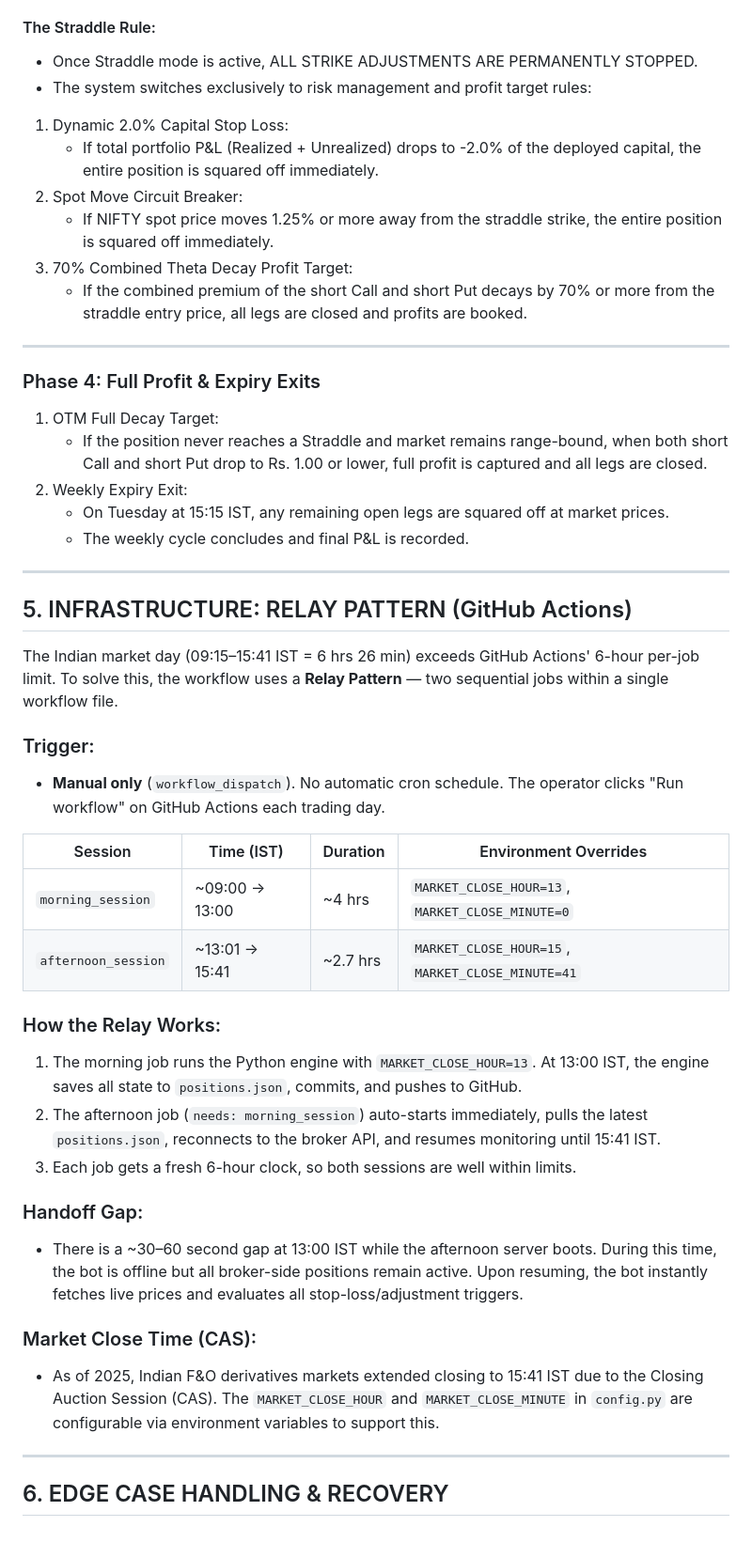
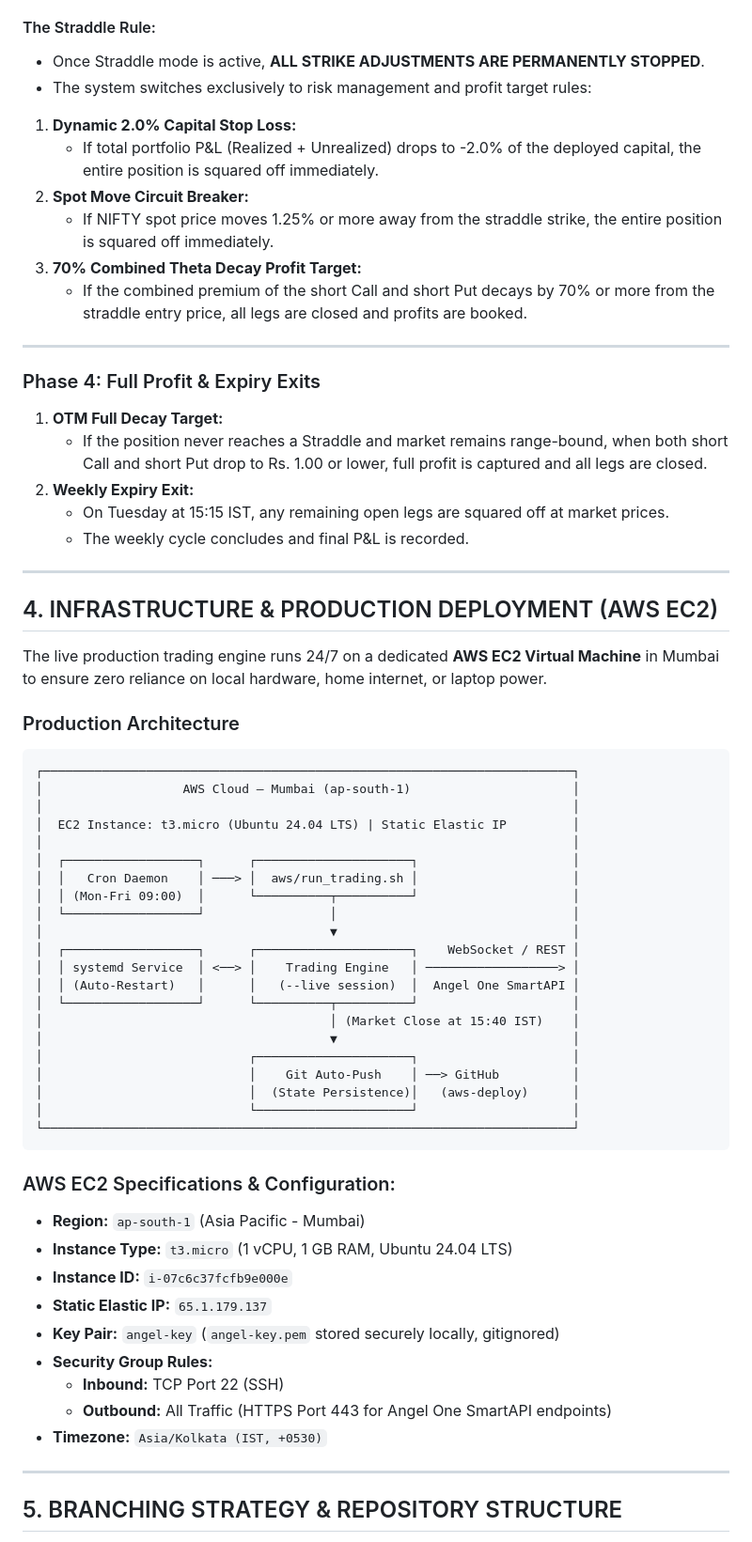
Before and after one commit to anandmunotCode/AngelAlgo, a Markdown page: STRATEGY_BLUEPRINT.md, the part around one of its changes. Shown at 94% size. Rendered like a GitHub page.

Commit message:
docs: update STRATEGY_BLUEPRINT with full AWS EC2 architecture, CAS 15:40 close, and operational guide

````diff
--- a/STRATEGY_BLUEPRINT.md
+++ b/STRATEGY_BLUEPRINT.md
@@ -73,52 +73,70 @@ The system continuously monitors the price of both open short legs in real time.
 As adjustments happen, the profitable side rolls closer to the losing side. When both short legs end up on the exact same strike (Call Strike == Put Strike), the position has converged into a Short Straddle.
 
 #### The Straddle Rule:
-* Once Straddle mode is active, ALL STRIKE ADJUSTMENTS ARE PERMANENTLY STOPPED.
+* Once Straddle mode is active, **ALL STRIKE ADJUSTMENTS ARE PERMANENTLY STOPPED**.
 * The system switches exclusively to risk management and profit target rules:
 
-1. Dynamic 2.0% Capital Stop Loss:
+1. **Dynamic 2.0% Capital Stop Loss:**
    * If total portfolio P&L (Realized + Unrealized) drops to -2.0% of the deployed capital, the entire position is squared off immediately.
-2. Spot Move Circuit Breaker:
+2. **Spot Move Circuit Breaker:**
    * If NIFTY spot price moves 1.25% or more away from the straddle strike, the entire position is squared off immediately.
-3. 70% Combined Theta Decay Profit Target:
+3. **70% Combined Theta Decay Profit Target:**
    * If the combined premium of the short Call and short Put decays by 70% or more from the straddle entry price, all legs are closed and profits are booked.
 
 ---
 
 ### Phase 4: Full Profit & Expiry Exits
 
-1. OTM Full Decay Target:
+1. **OTM Full Decay Target:**
    * If the position never reaches a Straddle and market remains range-bound, when both short Call and short Put drop to Rs. 1.00 or lower, full profit is captured and all legs are closed.
-2. Weekly Expiry Exit:
+2. **Weekly Expiry Exit:**
    * On Tuesday at 15:15 IST, any remaining open legs are squared off at market prices.
    * The weekly cycle concludes and final P&L is recorded.
 
 ---
 
-## 5. INFRASTRUCTURE: RELAY PATTERN (GitHub Actions)
+## 4. INFRASTRUCTURE & PRODUCTION DEPLOYMENT (AWS EC2)
 
-The Indian market day (09:15–15:41 IST = 6 hrs 26 min) exceeds GitHub Actions' 6-hour per-job limit. To solve this, the workflow uses a **Relay Pattern** — two sequential jobs within a single workflow file.
+The live production trading engine runs 24/7 on a dedicated **AWS EC2 Virtual Machine** in Mumbai to ensure zero reliance on local hardware, home internet, or laptop power.
 
-### Trigger:
-* **Manual only** (`workflow_dispatch`). No automatic cron schedule. The operator clicks "Run workflow" on GitHub Actions each trading day.
+### Production Architecture
 
-| Session | Time (IST) | Duration | Environment Overrides |
-|---|---|---|---|
-| `morning_session` | ~09:00 → 13:00 | ~4 hrs | `MARKET_CLOSE_HOUR=13`, `MARKET_CLOSE_MINUTE=0` |
-| `afternoon_session` | ~13:01 → 15:41 | ~2.7 hrs | `MARKET_CLOSE_HOUR=15`, `MARKET_CLOSE_MINUTE=41` |
+```
+┌────────────────────────────────────────────────────────────────────────┐
+│                   AWS Cloud — Mumbai (ap-south-1)                      │
+│                                                                        │
+│  EC2 Instance: t3.micro (Ubuntu 24.04 LTS) | Static Elastic IP         │
+│                                                                        │
+│  ┌──────────────────┐      ┌─────────────────────┐                     │
+│  │   Cron Daemon    │ ───> │  aws/run_trading.sh │                     │
+│  │ (Mon-Fri 09:00)  │      └──────────┬──────────┘                     │
+│  └──────────────────┘                 │                                │
+│                                       ▼                                │
+│  ┌──────────────────┐      ┌─────────────────────┐    WebSocket / REST │
+│  │ systemd Service  │ <──> │    Trading Engine   │ ──────────────────> │
+│  │ (Auto-Restart)   │      │   (--live session)  │  Angel One SmartAPI │
+│  └──────────────────┘      └──────────┬──────────┘                     │
+│                                       │ (Market Close at 15:40 IST)    │
+│                                       ▼                                │
+│                            ┌─────────────────────┐                     │
+│                            │    Git Auto-Push    │ ──> GitHub          │
+│                            │  (State Persistence)│   (aws-deploy)      │
+│                            └─────────────────────┘                     │
+└────────────────────────────────────────────────────────────────────────┘
+```
 
-### How the Relay Works:
-1. The morning job runs the Python engine with `MARKET_CLOSE_HOUR=13`. At 13:00 IST, the engine saves all state to `positions.json`, commits, and pushes to GitHub.
-2. The afternoon job (`needs: morning_session`) auto-starts immediately, pulls the latest `positions.json`, reconnects to the broker API, and resumes monitoring until 15:41 IST.
-3. Each job gets a fresh 6-hour clock, so both sessions are well within limits.
-
-### Handoff Gap:
-* There is a ~30–60 second gap at 13:00 IST while the afternoon server boots. During this time, the bot is offline but all broker-side positions remain active. Upon resuming, the bot instantly fetches live prices and evaluates all stop-loss/adjustment triggers.
-
-### Market Close Time (CAS):
-* As of 2025, Indian F&O derivatives markets extended closing to 15:41 IST due to the Closing Auction Session (CAS). The `MARKET_CLOSE_HOUR` and `MARKET_CLOSE_MINUTE` in `config.py` are configurable via environment variables to support this.
+### AWS EC2 Specifications & Configuration:
+* **Region:** `ap-south-1` (Asia Pacific - Mumbai)
+* **Instance Type:** `t3.micro` (1 vCPU, 1 GB RAM, Ubuntu 24.04 LTS)
+* **Instance ID:** `i-07c6c37fcfb9e000e`
+* **Static Elastic IP:** `65.1.179.137`
+* **Key Pair:** `angel-key` (`angel-key.pem` stored securely locally, gitignored)
+* **Security Group Rules:**
+  * **Inbound:** TCP Port 22 (SSH)
+  * **Outbound:** All Traffic (HTTPS Port 443 for Angel One SmartAPI endpoints)
+* **Timezone:** `Asia/Kolkata (IST, +0530)`
 
 ---
 
-## 6. EDGE CASE HANDLING & RECOVERY
+## 5. BRANCHING STRATEGY & REPOSITORY STRUCTURE
 
````
Also changed, not shown: other parts of STRATEGY_BLUEPRINT.md (+59 -30 lines).
